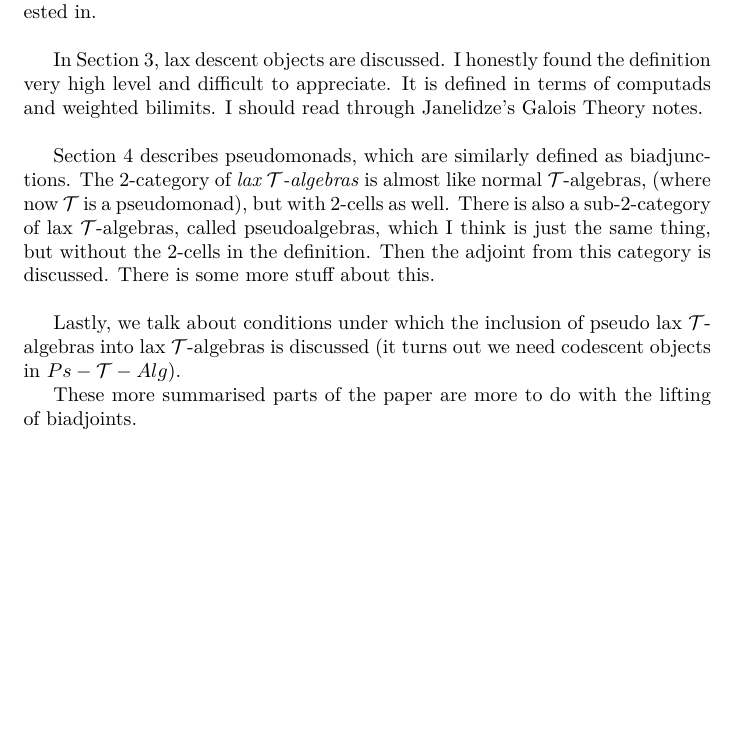
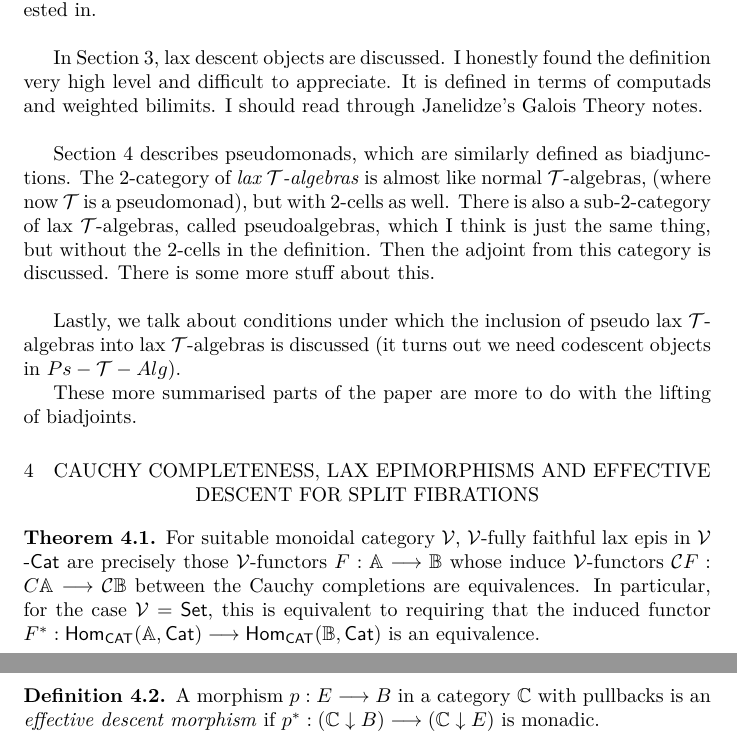
Before and after one commit to katemacquarrie/Potential-Topics, a LaTeX document (potentialtopics.tex): part of page 5 of 5 before the commit and two parts of pages 5 and 6 of 6 after it, the two joined at a grey line, cut so that both start at the same text, the shorter picture padded with empty space. Compiled offline with pdfLaTeX.

Commit message:
Lax epis

```diff
--- a/potentialtopics.tex
+++ b/potentialtopics.tex
@@ -248,8 +248,15 @@
 
 
 
+	\section{Cauchy Completeness, Lax Epimorphisms and Effective Descent for Split Fibrations}
 
+	\begin{thm}
+		For suitable monoidal category $ \mathcal{V}$, $ \mathcal{V}$-fully faithful lax epis in $ \mathcal{V}$ \textsf{-Cat} are precisely those $ \mathcal{V}$-functors $ F: \mathbb{A} \longrightarrow \mathbb{B}$ whose induce $ \mathcal{V}$-functors $ \mathcal{C}F: C \mathbb{A} \longrightarrow \mathcal{C} \mathbb{B}$ between the Cauchy completions are equivalences. In particular, for the case $ \mathcal{V}= \textsf{Set}$, this is equivalent to requiring that the induced functor $ F^*: \textsf{Hom} _{\textsf{CAT}} ( \mathbb{A}, \textsf{Cat}) \longrightarrow \textsf{Hom}_{ \textsf{CAT}}( \mathbb{B}, \textsf{Cat})$ is an equivalence.
+	\end{thm}
 
+	\begin{defn}
+		A morphism $ p: E \longrightarrow B$ in a category $ \mathbb{C}$ with pullbacks is an \textit{effective descent morphism} if $ p^*:( \mathbb{C} \downarrow B) \longrightarrow ( \mathbb{C} \downarrow E) $ is monadic.
+	\end{defn}
 
 
 \end{document}
```
